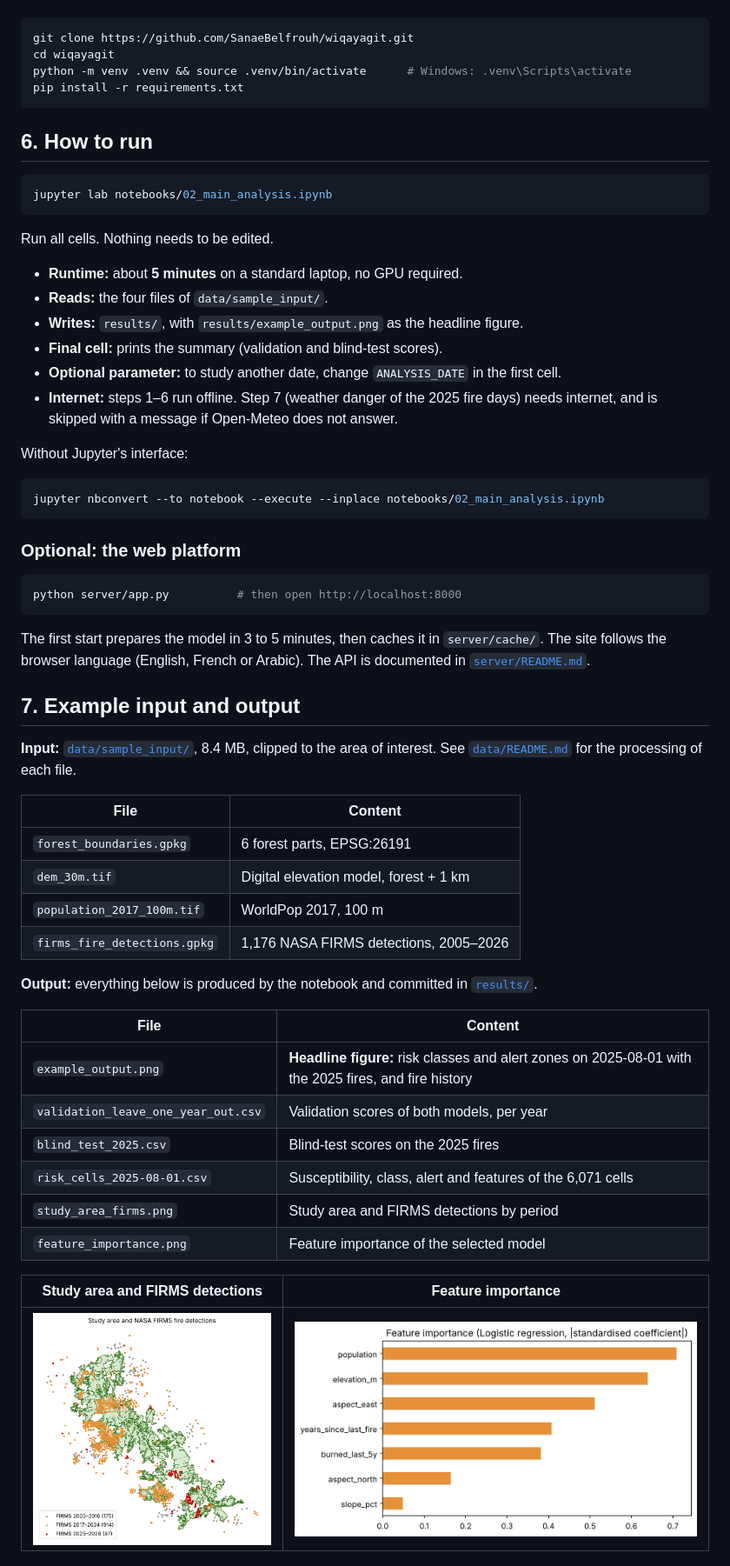
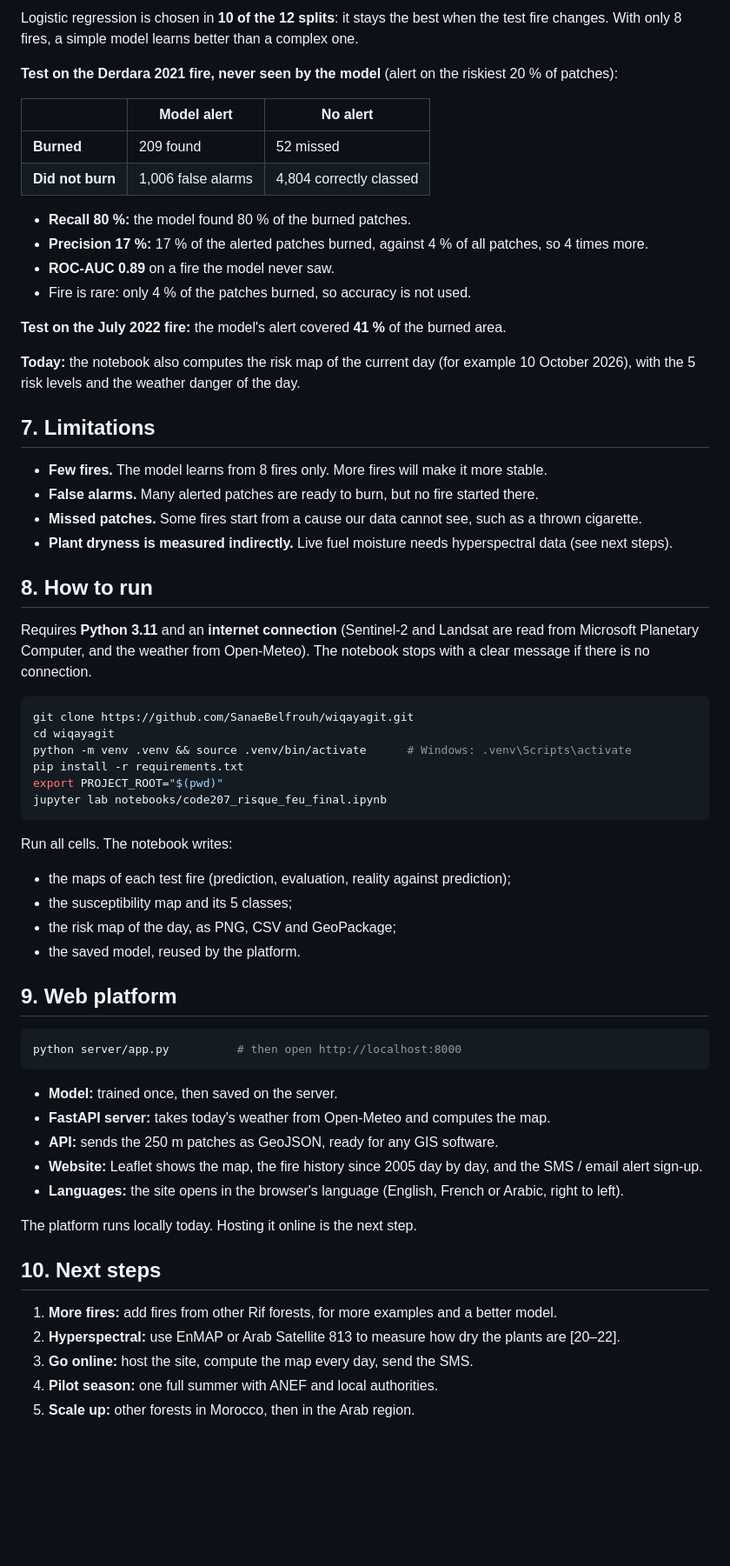
Before and after one commit to SanaeBelfrouh/wiqayagit, a Markdown page: README.md, the part around one of its changes. Shown at 87% size. GitHub-like rendering; blank space fills up the shorter version.

````diff
--- a/README.md
+++ b/README.md
@@ -123,65 +125,69 @@ Requires **Python 3.11**.
+Logistic regression is chosen in **10 of the 12 splits**: it stays the best when the test fire changes. With only 8
+fires, a simple model learns better than a complex one.
+
+**Test on the Derdara 2021 fire, never seen by the model** (alert on the riskiest 20 % of patches):
+
+| | Model alert | No alert |
+|---|---|---|
+| **Burned** | 209 found | 52 missed |
+| **Did not burn** | 1,006 false alarms | 4,804 correctly classed |
+
+- **Recall 80 %:** the model found 80 % of the burned patches.
+- **Precision 17 %:** 17 % of the alerted patches burned, against 4 % of all patches, so 4 times more.
+- **ROC-AUC 0.89** on a fire the model never saw.
+- Fire is rare: only 4 % of the patches burned, so accuracy is not used.
+
+**Test on the July 2022 fire:** the model's alert covered **41 %** of the burned area.
+
+**Today:** the notebook also computes the risk map of the current day (for example 10 October 2026), with the 5 risk
+levels and the weather danger of the day.
+
+## 7. Limitations
+
+- **Few fires.** The model learns from 8 fires only. More fires will make it more stable.
+- **False alarms.** Many alerted patches are ready to burn, but no fire started there.
+- **Missed patches.** Some fires start from a cause our data cannot see, such as a thrown cigarette.
+- **Plant dryness is measured indirectly.** Live fuel moisture needs hyperspectral data (see next steps).
+
+## 8. How to run
+
+Requires **Python 3.11** and an **internet connection** (Sentinel-2 and Landsat are read from Microsoft Planetary
+Computer, and the weather from Open-Meteo). The notebook stops with a clear message if there is no connection.
 
 ```bash
 git clone https://github.com/SanaeBelfrouh/wiqayagit.git
 cd wiqayagit
 python -m venv .venv && source .venv/bin/activate      # Windows: .venv\Scripts\activate
 pip install -r requirements.txt
+export PROJECT_ROOT="$(pwd)"
+jupyter lab notebooks/code207_risque_feu_final.ipynb
 ```
 
-## 6. How to run
+Run all cells. The notebook writes:
+- the maps of each test fire (prediction, evaluation, reality against prediction);
+- the susceptibility map and its 5 classes;
+- the risk map of the day, as PNG, CSV and GeoPackage;
+- the saved model, reused by the platform.
 
-```bash
-jupyter lab notebooks/02_main_analysis.ipynb
-```
-
-Run all cells. Nothing needs to be edited.
-- **Runtime:** about **5 minutes** on a standard laptop, no GPU required.
-- **Reads:** the four files of `data/sample_input/`.
-- **Writes:** `results/`, with `results/example_output.png` as the headline figure.
-- **Final cell:** prints the summary (validation and blind-test scores).
-- **Optional parameter:** to study another date, change `ANALYSIS_DATE` in the first cell.
-- **Internet:** steps 1–6 run offline. Step 7 (weather danger of the 2025 fire days) needs internet, and is skipped with a
-  message if Open-Meteo does not answer.
-
-Without Jupyter's interface:
-
-```bash
-jupyter nbconvert --to notebook --execute --inplace notebooks/02_main_analysis.ipynb
-```
-
-### Optional: the web platform
+## 9. Web platform
 
 ```bash
 python server/app.py          # then open http://localhost:8000
 ```
 
-The first start prepares the model in 3 to 5 minutes, then caches it in `server/cache/`. The site follows the browser
-language (English, French or Arabic). The API is documented in [`server/README.md`](server/README.md).
+- **Model:** trained once, then saved on the server.
+- **FastAPI server:** takes today's weather from Open-Meteo and computes the map.
+- **API:** sends the 250 m patches as GeoJSON, ready for any GIS software.
+- **Website:** Leaflet shows the map, the fire history since 2005 day by day, and the SMS / email alert sign-up.
+- **Languages:** the site opens in the browser's language (English, French or Arabic, right to left).
 
-## 7. Example input and output
+The platform runs locally today. Hosting it online is the next step.
 
-**Input:** [`data/sample_input/`](data/sample_input/), 8.4 MB, clipped to the area of interest. See
-[`data/README.md`](data/README.md) for the processing of each file.
+## 10. Next steps
 
-| File | Content |
-|---|---|
-| `forest_boundaries.gpkg` | 6 forest parts, EPSG:26191 |
-| `dem_30m.tif` | Digital elevation model, forest + 1 km |
-| `population_2017_100m.tif` | WorldPop 2017, 100 m |
-| `firms_fire_detections.gpkg` | 1,176 NASA FIRMS detections, 2005–2026 |
+1. **More fires:** add fires from other Rif forests, for more examples and a better model.
+2. **Hyperspectral:** use EnMAP or Arab Satellite 813 to measure how dry the plants are [20–22].
+3. **Go online:** host the site, compute the map every day, send the SMS.
+4. **Pilot season:** one full summer with ANEF and local authorities.
+5. **Scale up:** other forests in Morocco, then in the Arab region.
 
-**Output:** everything below is produced by the notebook and committed in [`results/`](results/).
-
-| File | Content |
-|---|---|
-| `example_output.png` | **Headline figure:** risk classes and alert zones on 2025-08-01 with the 2025 fires, and fire history |
-| `validation_leave_one_year_out.csv` | Validation scores of both models, per year |
-| `blind_test_2025.csv` | Blind-test scores on the 2025 fires |
-| `risk_cells_2025-08-01.csv` | Susceptibility, class, alert and features of the 6,071 cells |
-| `study_area_firms.png` | Study area and FIRMS detections by period |
-| `feature_importance.png` | Feature importance of the selected model |
-
-| Study area and FIRMS detections | Feature importance |
-|---|---|
-| ![Study area](results/study_area_firms.png) | ![Feature importance](results/feature_importance.png) |
-
````
Also changed, not shown: other parts of README.md (+135 -179 lines).
